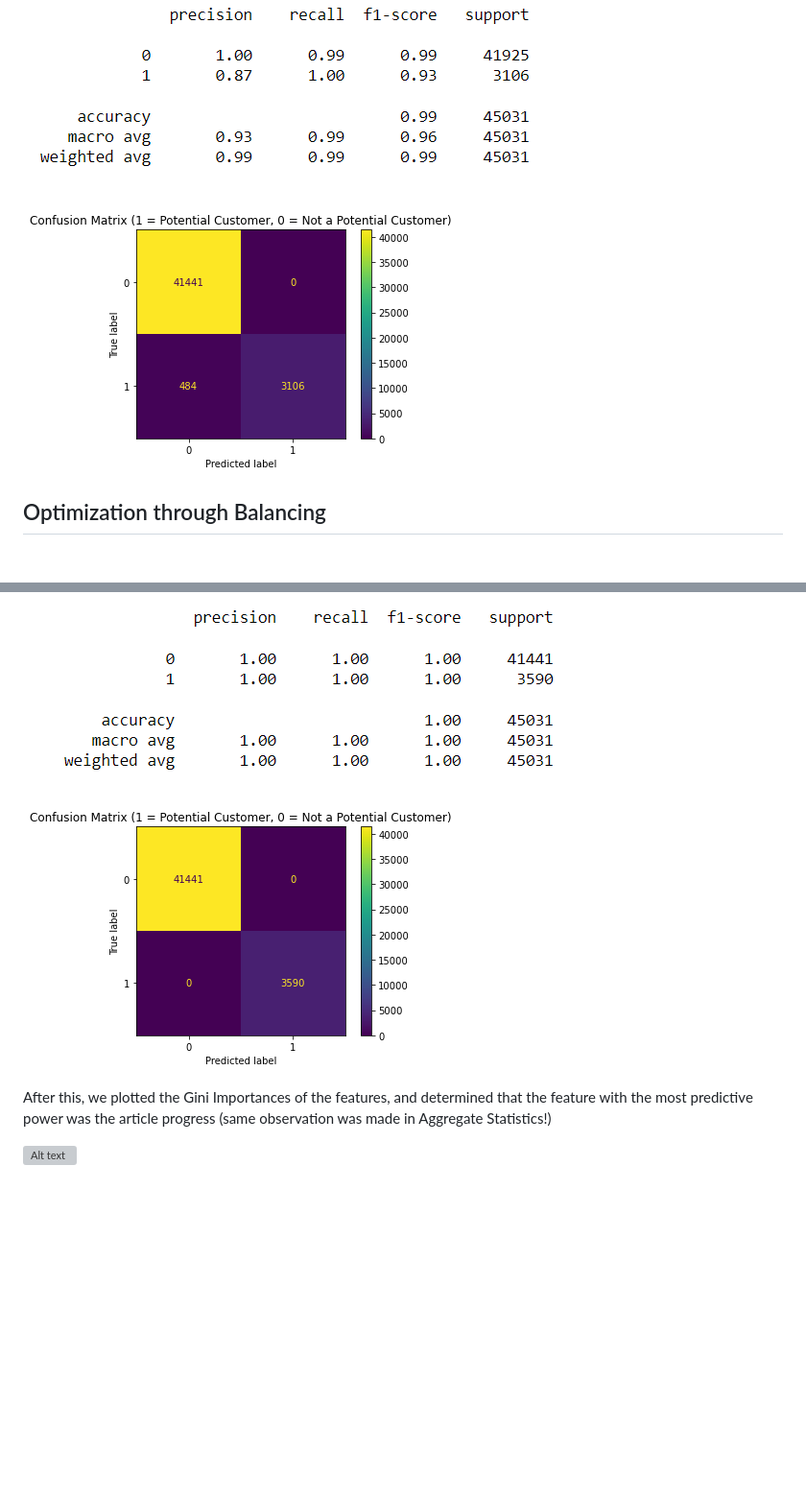
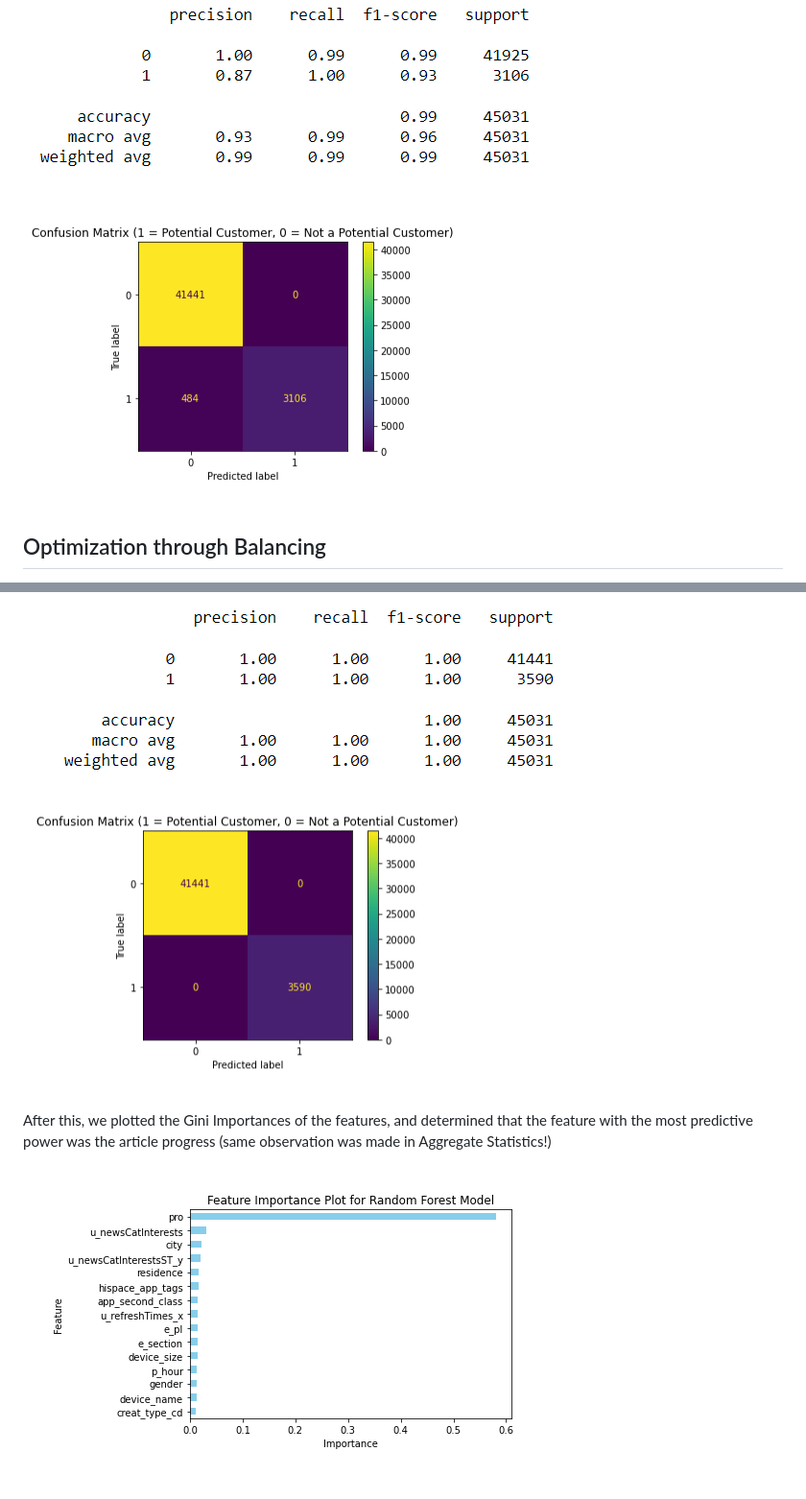
Before and after one commit to akannan05/ges24, a Markdown page: Part II-Task 2/SUMMARY.md, 2 parts joined by grey strips. Shown: that part at 96% size. GitHub-like rendering; pictures changed too: Part II-Task 2/img/Balanced Random Forest Confusion Matrix.png, Part II-Task 2/img/Balanced Random Forest Feature Importance Plot.png, Part II-Task 2/img/Random Forest Non-Balanced Confusion Matrix.png; blank space fills up the shorter version; grey boxes are pictures that could not be loaded.

Commit message:
predict

```diff
--- a/Part II-Task 2/SUMMARY.md
+++ b/Part II-Task 2/SUMMARY.md
@@ -30,4 +30,4 @@ After we completed the dataset balancing, we retrained the random forest model u
 
 After this, we plotted the Gini Importances of the features, and determined that the feature with the most predictive power was the article progress (same observation was made in Aggregate Statistics!)
 
-![Alt text](image-7.png)
+![Alt text](img/Balanced%20Random%20Forest%20Feature%20Importance%20Plot.png)
```
